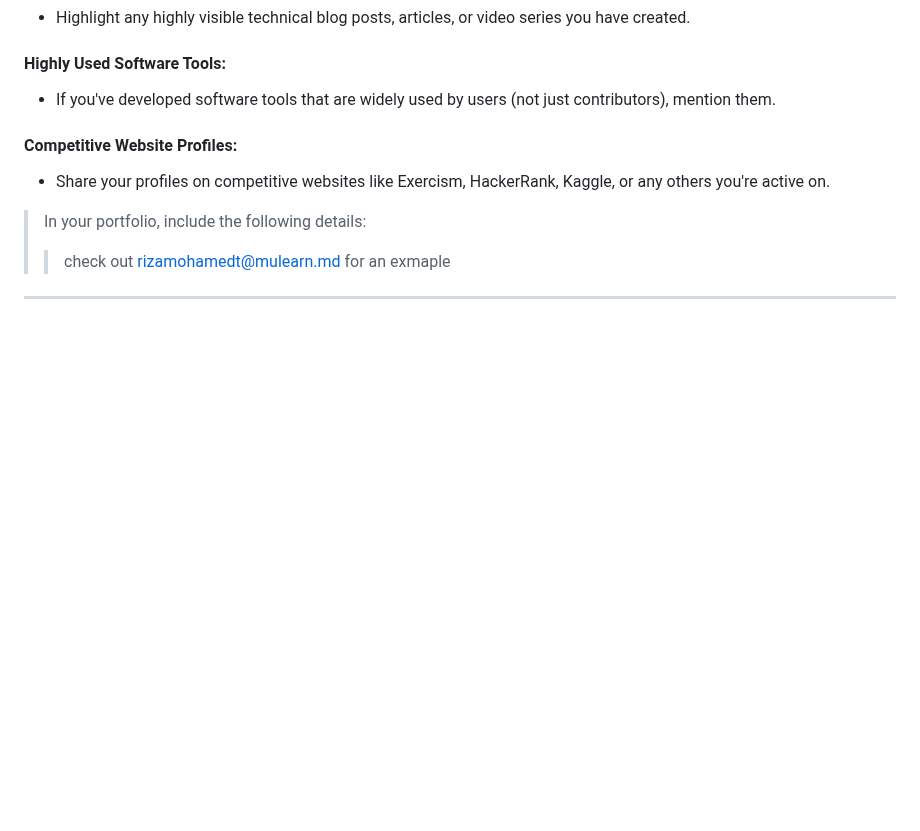
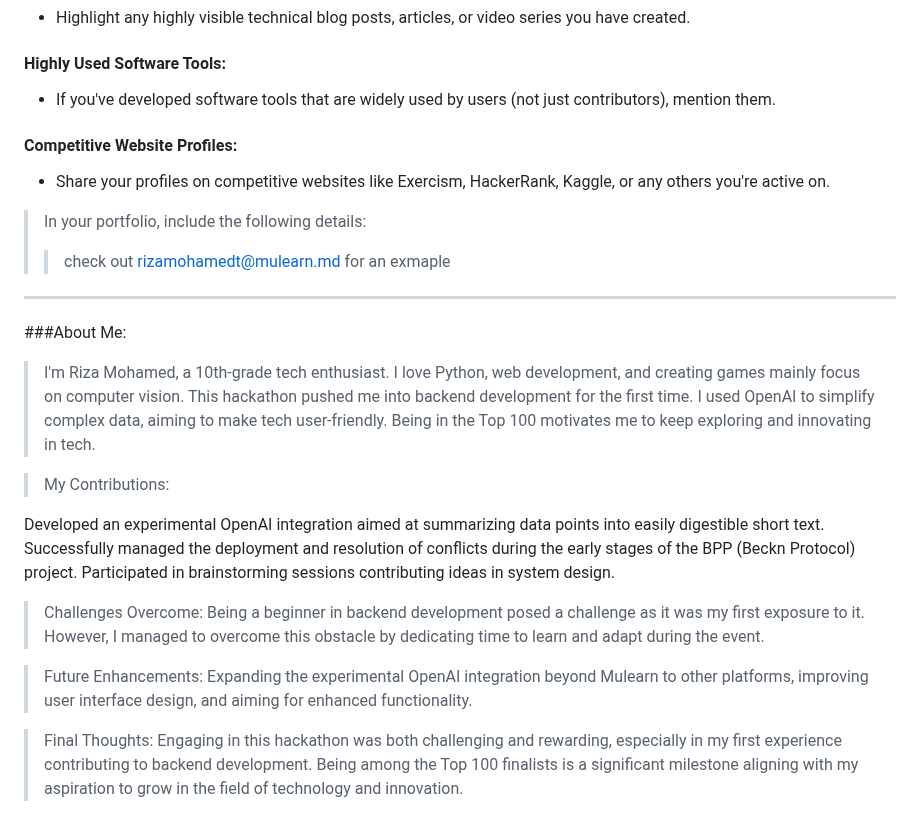
Before and after one commit to gtech-mulearn/Top-100-Coders, a Markdown page: profile/rizamohamedt@mulearn.md, the part around one of its changes. Drawn GitHub-style; blank space fills up the shorter version.

```diff
--- a/profile/rizamohamedt@mulearn.md
+++ b/profile/rizamohamedt@mulearn.md
@@ -55,3 +54,21 @@ Collaboration is another key facet of my approach. Actively seeking opportunitie
 >> check out [rizamohamedt@mulearn.md](https://rizamohamed.netlify.app/) for an exmaple
 
 ---
+
+###About Me:
+>I'm Riza Mohamed, a 10th-grade tech enthusiast. I love Python, web development, and creating games mainly focus on computer vision. This hackathon pushed me into backend development for the first time. I used OpenAI to simplify complex data, aiming to make tech user-friendly. Being in the Top 100 motivates me to keep exploring and innovating in tech.
+
+>My Contributions:
+
+Developed an experimental OpenAI integration aimed at summarizing data points into easily digestible short text.
+Successfully managed the deployment and resolution of conflicts during the early stages of the BPP (Beckn Protocol) project.
+Participated in brainstorming sessions contributing ideas in system design.
+
+>Challenges Overcome:
+Being a beginner in backend development posed a challenge as it was my first exposure to it. However, I managed to overcome this obstacle by dedicating time to learn and adapt during the event.
+
+>Future Enhancements:
+Expanding the experimental OpenAI integration beyond Mulearn to other platforms, improving user interface design, and aiming for enhanced functionality.
+
+>Final Thoughts:
+Engaging in this hackathon was both challenging and rewarding, especially in my first experience contributing to backend development. Being among the Top 100 finalists is a significant milestone aligning with my aspiration to grow in the field of technology and innovation.
```
Also changed, not shown: other parts of profile/rizamohamedt@mulearn.md (+2 -3 lines).
